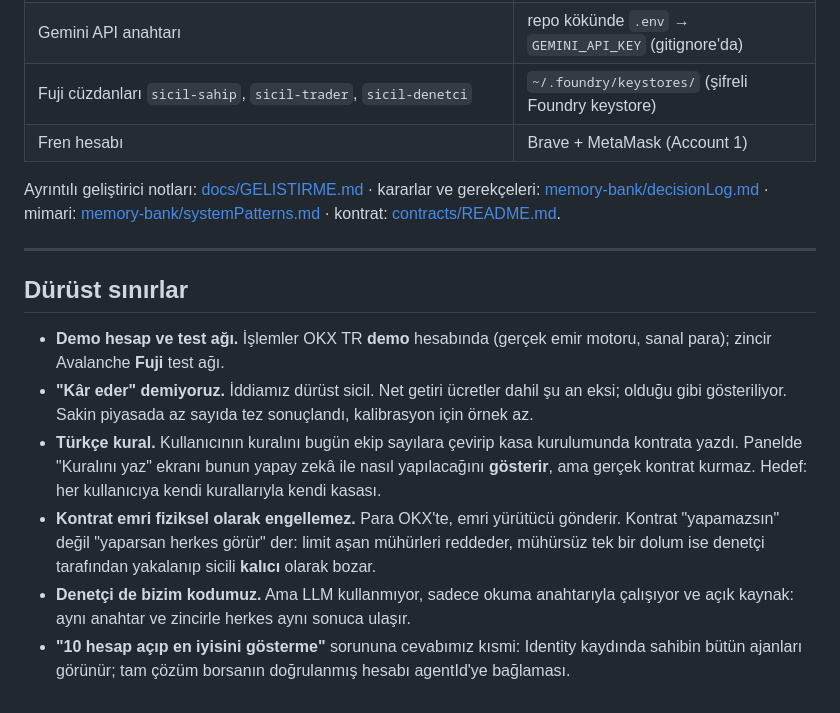
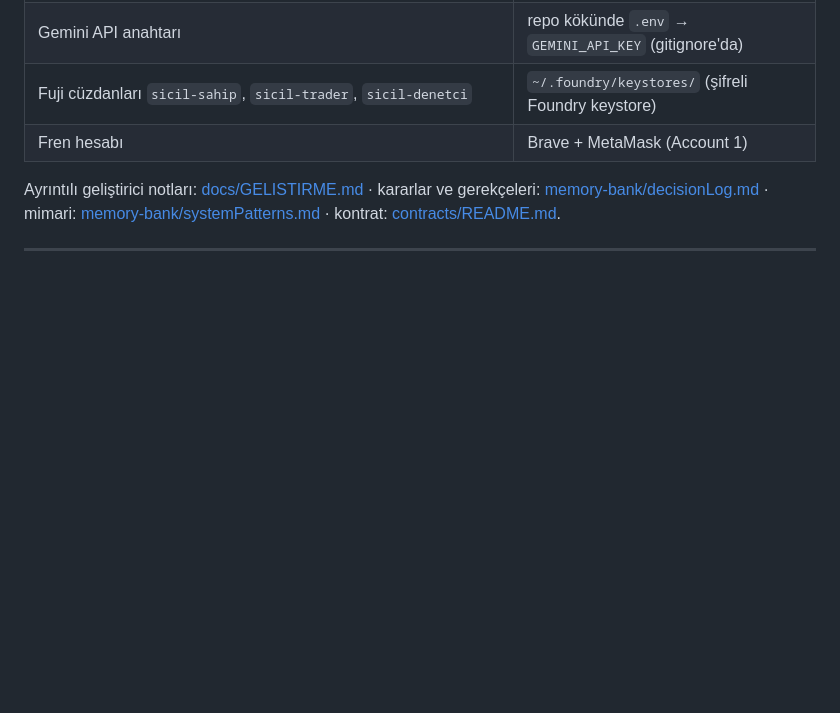
Before and after one commit to krsmer/sicil, a Markdown page: README.md, the part around the change. Drawn GitHub-style; blank space fills up the shorter version.

Commit message:
Remove 'sınırlar' section from README
Removed the 'Dürüst sınırlar' section from the README.

```diff
--- a/README.md
+++ b/README.md
@@ -122,12 +122,3 @@ Gereken anahtarlar (**hiçbiri repoda değil**):
 Ayrıntılı geliştirici notları: [docs/GELISTIRME.md](docs/GELISTIRME.md) · kararlar ve gerekçeleri: [memory-bank/decisionLog.md](memory-bank/decisionLog.md) · mimari: [memory-bank/systemPatterns.md](memory-bank/systemPatterns.md) · kontrat: [contracts/README.md](contracts/README.md).
 
 ---
-
-## Dürüst sınırlar
-
-- **Demo hesap ve test ağı.** İşlemler OKX TR **demo** hesabında (gerçek emir motoru, sanal para); zincir Avalanche **Fuji** test ağı.
-- **"Kâr eder" demiyoruz.** İddiamız dürüst sicil. Net getiri ücretler dahil şu an eksi; olduğu gibi gösteriliyor. Sakin piyasada az sayıda tez sonuçlandı, kalibrasyon için örnek az.
-- **Türkçe kural.** Kullanıcının kuralını bugün ekip sayılara çevirip kasa kurulumunda kontrata yazdı. Panelde "Kuralını yaz" ekranı bunun yapay zekâ ile nasıl yapılacağını **gösterir**, ama gerçek kontrat kurmaz. Hedef: her kullanıcıya kendi kurallarıyla kendi kasası.
-- **Kontrat emri fiziksel olarak engellemez.** Para OKX'te, emri yürütücü gönderir. Kontrat "yapamazsın" değil "yaparsan herkes görür" der: limit aşan mühürleri reddeder, mühürsüz tek bir dolum ise denetçi tarafından yakalanıp sicili **kalıcı** olarak bozar.
-- **Denetçi de bizim kodumuz.** Ama LLM kullanmıyor, sadece okuma anahtarıyla çalışıyor ve açık kaynak: aynı anahtar ve zincirle herkes aynı sonuca ulaşır.
-- **"10 hesap açıp en iyisini gösterme"** sorununa cevabımız kısmi: Identity kaydında sahibin bütün ajanları görünür; tam çözüm borsanın doğrulanmış hesabı agentId'ye bağlaması.
```
